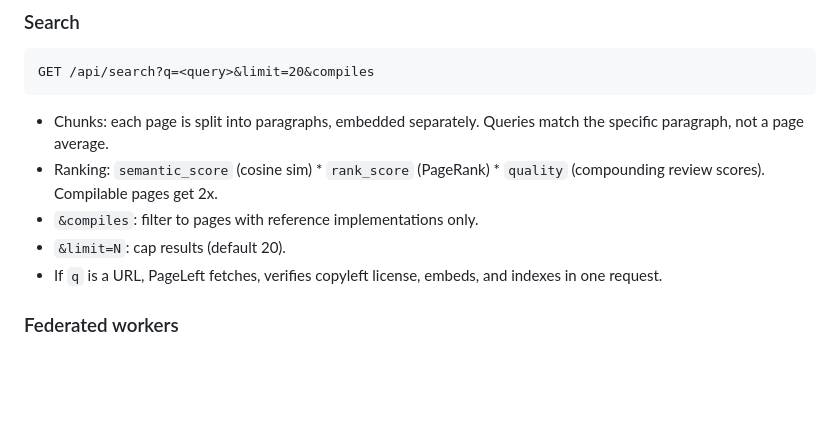
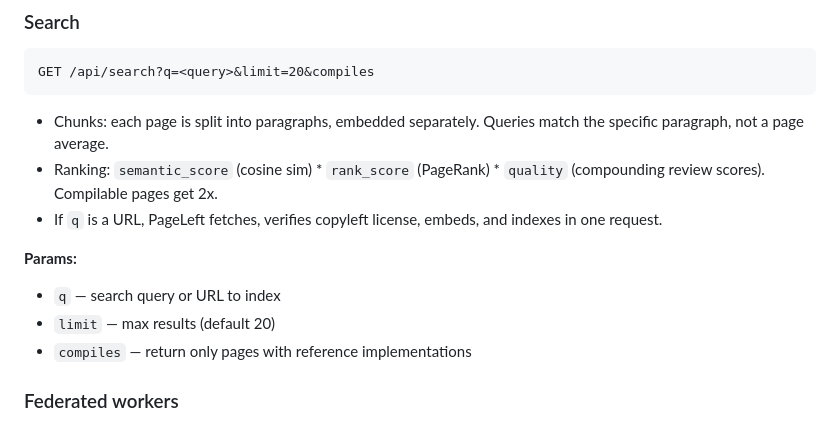
Before and after one commit to kimjune01/pageleft, a Markdown page: README.md, the part around the change. GitHub-like rendering; blank space fills up the shorter version.

Commit message:
Separate search params into their own section
Co-Authored-By: Claude Opus 4.6 <noreply@anthropic.com>

```diff
--- a/README.md
+++ b/README.md
@@ -14,9 +14,12 @@ GET /api/search?q=<query>&limit=20&compiles
 
 - Chunks: each page is split into paragraphs, embedded separately. Queries match the specific paragraph, not a page average.
 - Ranking: `semantic_score` (cosine sim) * `rank_score` (PageRank) * `quality` (compounding review scores). Compilable pages get 2x.
-- `&compiles`: filter to pages with reference implementations only.
-- `&limit=N`: cap results (default 20).
 - If `q` is a URL, PageLeft fetches, verifies copyleft license, embeds, and indexes in one request.
+
+**Params:**
+- `q` — search query or URL to index
+- `limit` — max results (default 20)
+- `compiles` — return only pages with reference implementations
 
 ### Federated workers
 
```
